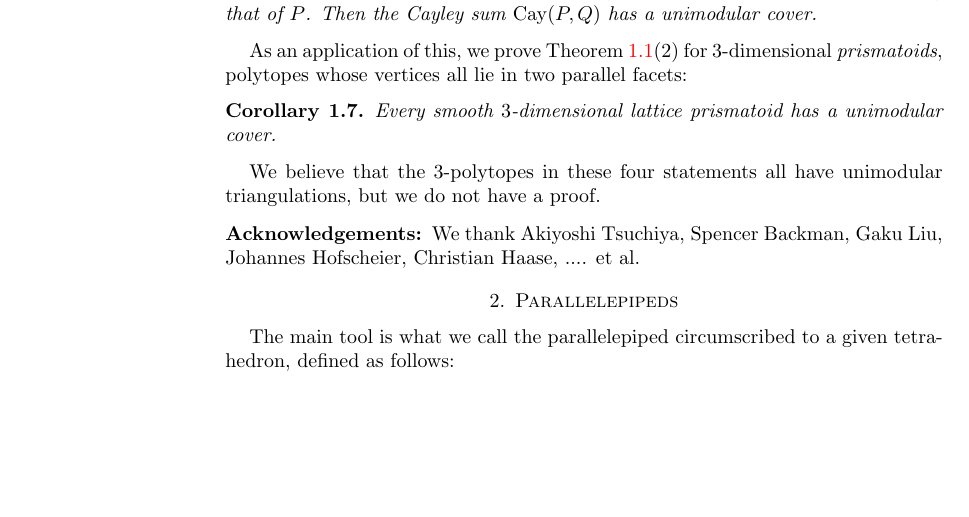
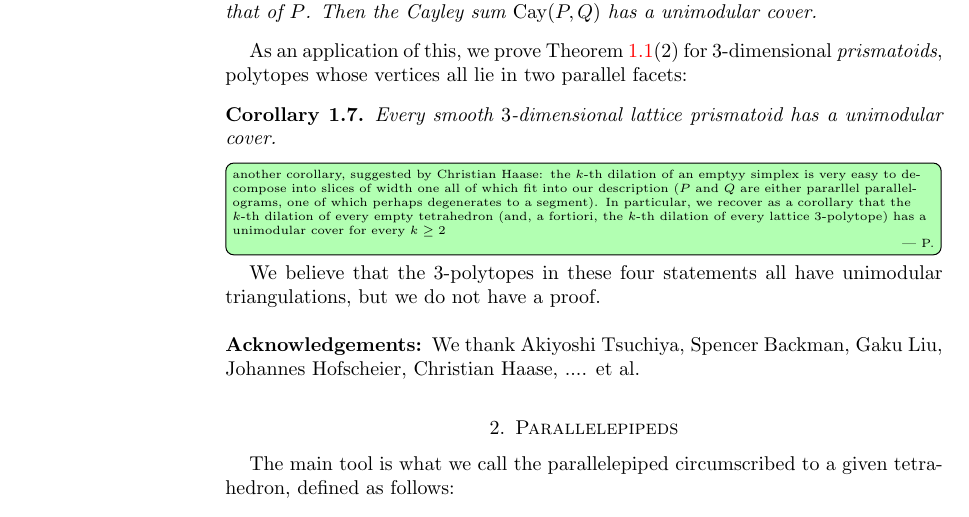
Before and after one commit to santosf/unimodular-covers2, a LaTeX paper (unimodular-covers.tex): part of page 2 of 7, cut so that both start at the same text, the shorter picture padded with empty space. Compiled offline with pdfLaTeX.

Commit message:
added Christian's comment

```diff
--- a/unimodular-covers.tex
+++ b/unimodular-covers.tex
@@ -201,6 +201,9 @@ As an application of this, we prove \Cref{conj:Oda}(2) for $3$-dimensional \emph
 \label{coro:prismatoid}
 Every smooth $3$-dimensional lattice prismatoid has a unimodular cover.
 \end{corollary}
+
+\Paco{another corollary, suggested by Christian Haase: the $k$-th dilation of an emptyy simplex is very easy to decompose into slices of width one all of which fit into our description ($P$ and $Q$ are either pararllel parallelograms, one of which perhaps degenerates to a segment). In particular, we recover as a corollary that the $k$-th dilation of every empty tetrahedron (and, a fortiori, the $k$-th dilation of every lattice $3$-polytope) has a unimodular cover for every $k\ge 2$}
+
 
 We believe that the $3$-polytopes in these four statements all have unimodular triangulations, but we do not have a proof.
 
```
